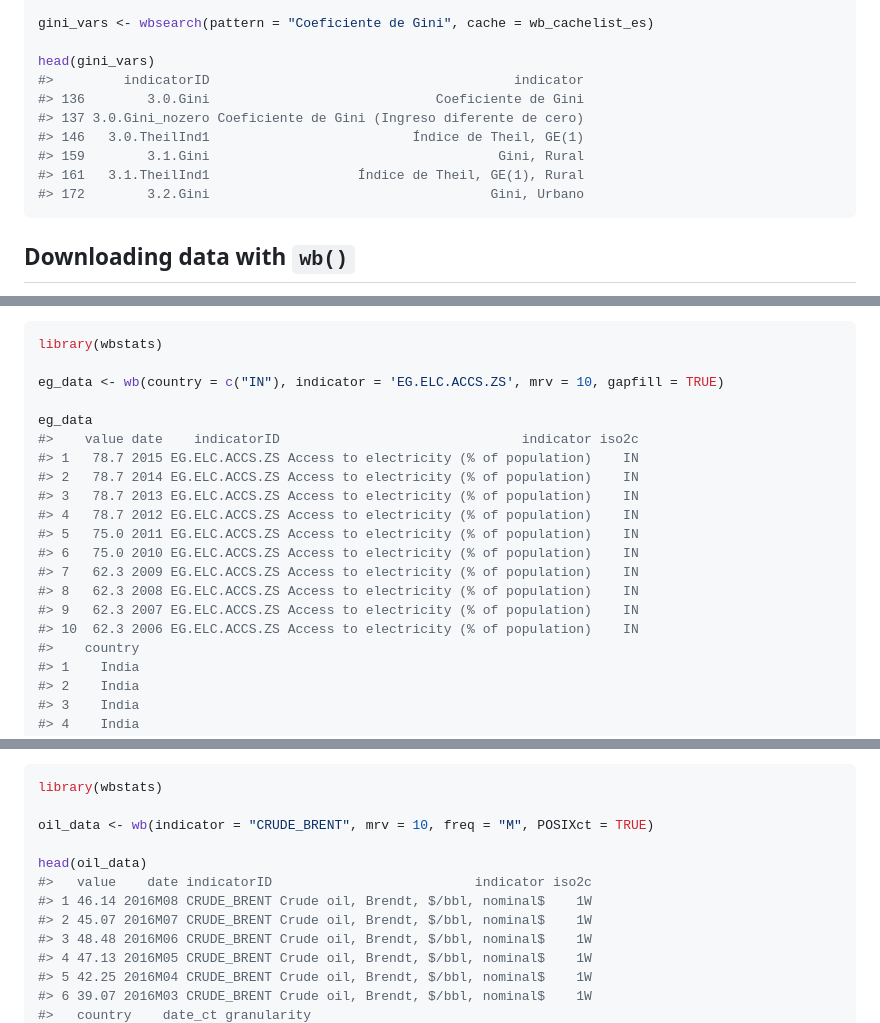
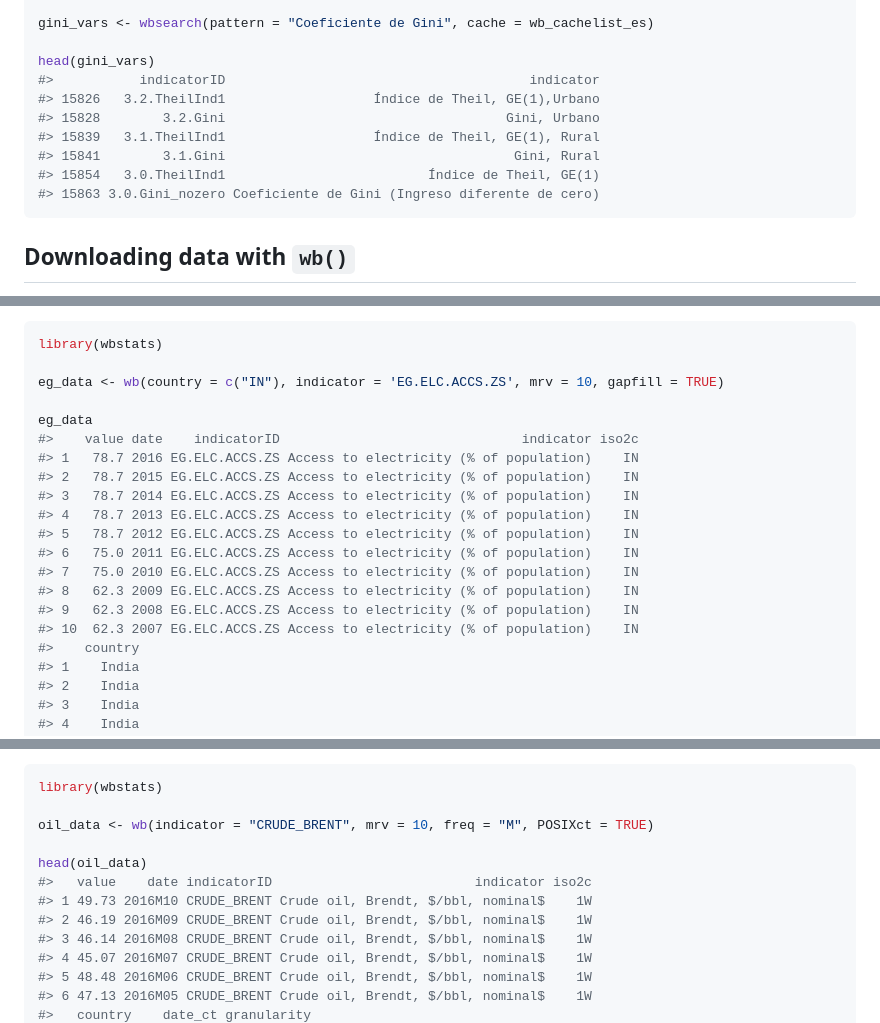
Before and after one commit to gshs-ornl/wbstats, a Markdown page: README.md, 3 parts joined by grey strips. Rendered like a GitHub page.

````diff
--- a/README.md
+++ b/README.md
@@ -143,13 +158,13 @@ wb_cachelist_es <- wbcache(lang = "es")
 gini_vars <- wbsearch(pattern = "Coeficiente de Gini", cache = wb_cachelist_es)
 
 head(gini_vars)
-#>         indicatorID                                       indicator
-#> 136        3.0.Gini                             Coeficiente de Gini
-#> 137 3.0.Gini_nozero Coeficiente de Gini (Ingreso diferente de cero)
-#> 146   3.0.TheilInd1                          Índice de Theil, GE(1)
-#> 159        3.1.Gini                                     Gini, Rural
-#> 161   3.1.TheilInd1                   Índice de Theil, GE(1), Rural
-#> 172        3.2.Gini                                    Gini, Urbano
+#>           indicatorID                                       indicator
+#> 15826   3.2.TheilInd1                   Índice de Theil, GE(1),Urbano
+#> 15828        3.2.Gini                                    Gini, Urbano
+#> 15839   3.1.TheilInd1                   Índice de Theil, GE(1), Rural
+#> 15841        3.1.Gini                                     Gini, Rural
+#> 15854   3.0.TheilInd1                          Índice de Theil, GE(1)
+#> 15863 3.0.Gini_nozero Coeficiente de Gini (Ingreso diferente de cero)
 ```
 
 Downloading data with `wb()`
@@ -271,16 +286,16 @@ eg_data <- wb(country = c("IN"), indicator = 'EG.ELC.ACCS.ZS', mrv = 10, gapfill
 
 eg_data
 #>    value date    indicatorID                               indicator iso2c
-#> 1   78.7 2015 EG.ELC.ACCS.ZS Access to electricity (% of population)    IN
-#> 2   78.7 2014 EG.ELC.ACCS.ZS Access to electricity (% of population)    IN
-#> 3   78.7 2013 EG.ELC.ACCS.ZS Access to electricity (% of population)    IN
-#> 4   78.7 2012 EG.ELC.ACCS.ZS Access to electricity (% of population)    IN
-#> 5   75.0 2011 EG.ELC.ACCS.ZS Access to electricity (% of population)    IN
-#> 6   75.0 2010 EG.ELC.ACCS.ZS Access to electricity (% of population)    IN
-#> 7   62.3 2009 EG.ELC.ACCS.ZS Access to electricity (% of population)    IN
-#> 8   62.3 2008 EG.ELC.ACCS.ZS Access to electricity (% of population)    IN
-#> 9   62.3 2007 EG.ELC.ACCS.ZS Access to electricity (% of population)    IN
-#> 10  62.3 2006 EG.ELC.ACCS.ZS Access to electricity (% of population)    IN
+#> 1   78.7 2016 EG.ELC.ACCS.ZS Access to electricity (% of population)    IN
+#> 2   78.7 2015 EG.ELC.ACCS.ZS Access to electricity (% of population)    IN
+#> 3   78.7 2014 EG.ELC.ACCS.ZS Access to electricity (% of population)    IN
+#> 4   78.7 2013 EG.ELC.ACCS.ZS Access to electricity (% of population)    IN
+#> 5   78.7 2012 EG.ELC.ACCS.ZS Access to electricity (% of population)    IN
+#> 6   75.0 2011 EG.ELC.ACCS.ZS Access to electricity (% of population)    IN
+#> 7   75.0 2010 EG.ELC.ACCS.ZS Access to electricity (% of population)    IN
+#> 8   62.3 2009 EG.ELC.ACCS.ZS Access to electricity (% of population)    IN
+#> 9   62.3 2008 EG.ELC.ACCS.ZS Access to electricity (% of population)    IN
+#> 10  62.3 2007 EG.ELC.ACCS.ZS Access to electricity (% of population)    IN
 #>    country
 #> 1    India
 #> 2    India
@@ -307,10 +322,10 @@ oil_data <- wb(indicator = "CRUDE_BRENT", mrv = 10, freq = "M", POSIXct = TRUE)
 
 head(oil_data)
 #>   value    date indicatorID                          indicator iso2c
-#> 1 46.14 2016M08 CRUDE_BRENT Crude oil, Brendt, $/bbl, nominal$    1W
-#> 2 45.07 2016M07 CRUDE_BRENT Crude oil, Brendt, $/bbl, nominal$    1W
-#> 3 48.48 2016M06 CRUDE_BRENT Crude oil, Brendt, $/bbl, nominal$    1W
-#> 4 47.13 2016M05 CRUDE_BRENT Crude oil, Brendt, $/bbl, nominal$    1W
-#> 5 42.25 2016M04 CRUDE_BRENT Crude oil, Brendt, $/bbl, nominal$    1W
-#> 6 39.07 2016M03 CRUDE_BRENT Crude oil, Brendt, $/bbl, nominal$    1W
+#> 1 49.73 2016M10 CRUDE_BRENT Crude oil, Brendt, $/bbl, nominal$    1W
+#> 2 46.19 2016M09 CRUDE_BRENT Crude oil, Brendt, $/bbl, nominal$    1W
+#> 3 46.14 2016M08 CRUDE_BRENT Crude oil, Brendt, $/bbl, nominal$    1W
+#> 4 45.07 2016M07 CRUDE_BRENT Crude oil, Brendt, $/bbl, nominal$    1W
+#> 5 48.48 2016M06 CRUDE_BRENT Crude oil, Brendt, $/bbl, nominal$    1W
+#> 6 47.13 2016M05 CRUDE_BRENT Crude oil, Brendt, $/bbl, nominal$    1W
 #>   country    date_ct granularity
````
Also changed, not shown: other parts of README.md (+48 -33 lines), README-unnamed-chunk-18-1.png, README-unnamed-chunk-19-1.png, 7 other files.
